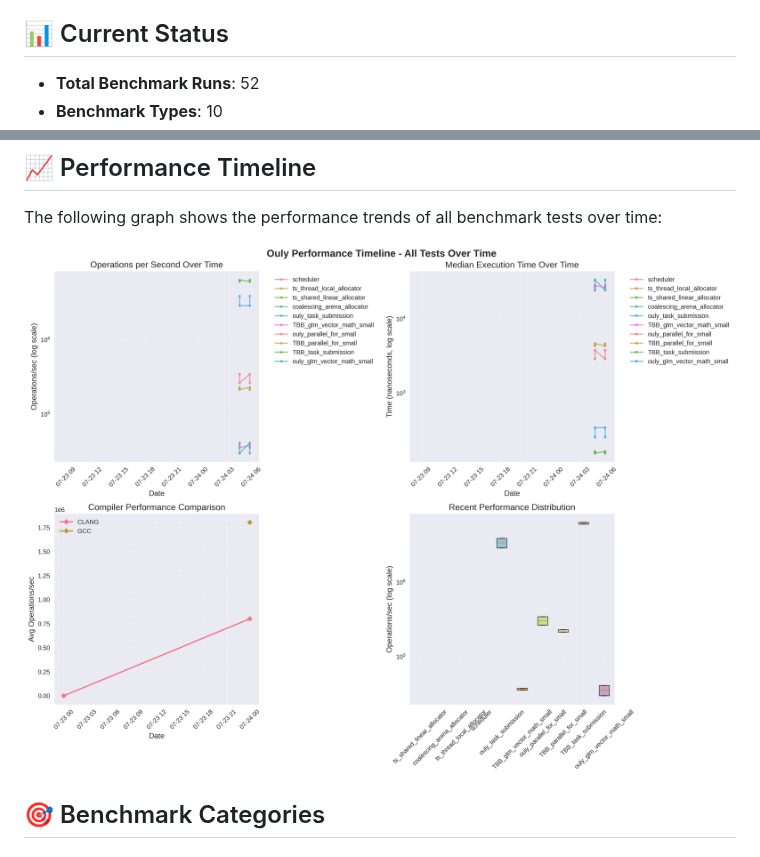
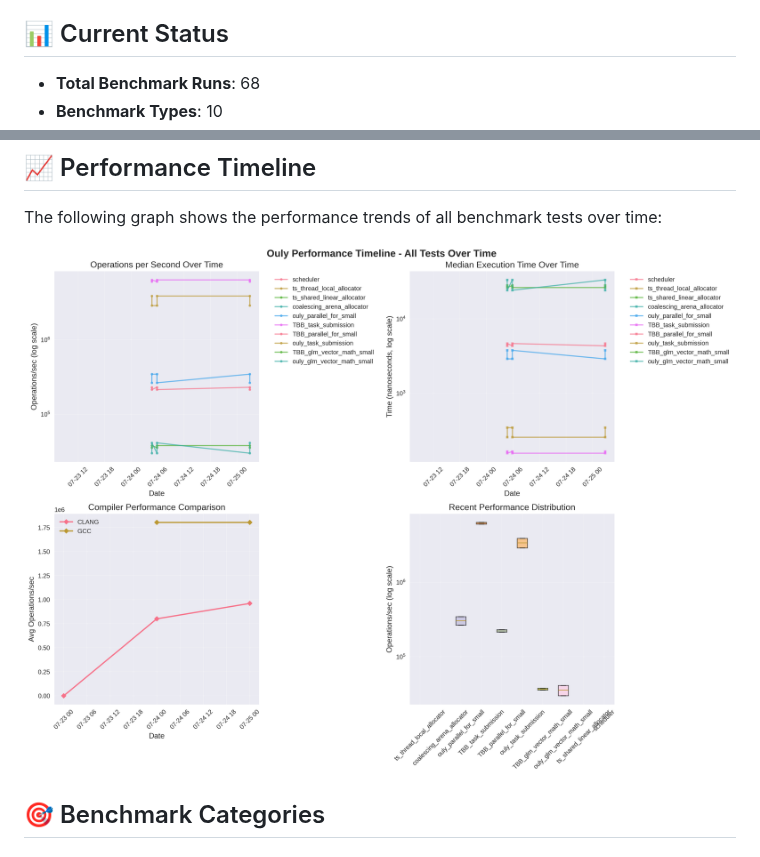
Before and after one commit to obhi-d/ouly, a Markdown page: performance-docs/PERFORMANCE.md, 2 parts joined by grey strips. Drawn GitHub-style; pictures changed too: performance-docs/performance_timeline.png.

Commit message:
Update performance visualizations, PERFORMANCE.md and scripts for commit 4c9addcabf01df2caf42a8d2e7bba57584a861d5

```diff
--- a/performance-docs/PERFORMANCE.md
+++ b/performance-docs/PERFORMANCE.md
@@ -4,5 +4,5 @@ This document provides a comprehensive overview of Ouly's performance benchmarks
 
 ## 📊 Current Status
 
-- **Total Benchmark Runs**: 52
+- **Total Benchmark Runs**: 68
 - **Benchmark Types**: 10
```
Also changed, not shown: other parts of performance-docs/PERFORMANCE.md (+2 -2 lines), visualizations/PERFORMANCE.md (+3 -3 lines), visualizations/performance_timeline.png, 2 other files.
